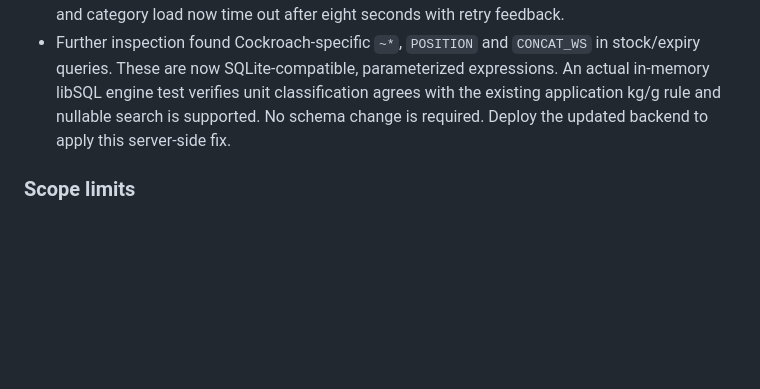
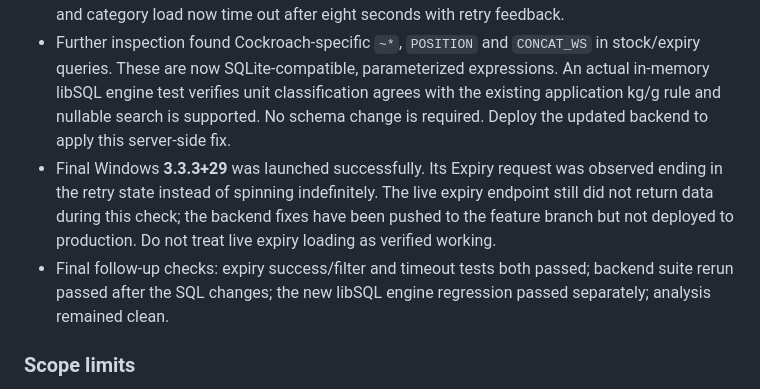
Before and after one commit to DevSidh/Ram-Prasad-Kirana-, a Markdown page: AUDIT_REPORT.md, the part around the change. Drawn GitHub-style; blank space fills up the shorter version.

Commit message:
Record final runtime verification and pending live expiry deployment

```diff
--- a/AUDIT_REPORT.md
+++ b/AUDIT_REPORT.md
@@ -53,6 +53,8 @@ No automated test failures remain. Physical printer, live Turso latency, offline
 - After the startup/customer/room/update fixes, the full Flutter suite passed **467 tests**; static analysis remained clean.
 - Additional Windows release read-only smoke checks opened Refunds, Reports, Pending Cash and Cash Register successfully. Expiry remained on a full-screen network spinner; its request and category load now time out after eight seconds with retry feedback.
 - Further inspection found Cockroach-specific `~*`, `POSITION` and `CONCAT_WS` in stock/expiry queries. These are now SQLite-compatible, parameterized expressions. An actual in-memory libSQL engine test verifies unit classification agrees with the existing application kg/g rule and nullable search is supported. No schema change is required. Deploy the updated backend to apply this server-side fix.
+- Final Windows **3.3.3+29** was launched successfully. Its Expiry request was observed ending in the retry state instead of spinning indefinitely. The live expiry endpoint still did not return data during this check; the backend fixes have been pushed to the feature branch but not deployed to production. Do not treat live expiry loading as verified working.
+- Final follow-up checks: expiry success/filter and timeout tests both passed; backend suite rerun passed after the SQL changes; the new libSQL engine regression passed separately; analysis remained clean.
 
 ### Scope limits
 
```
